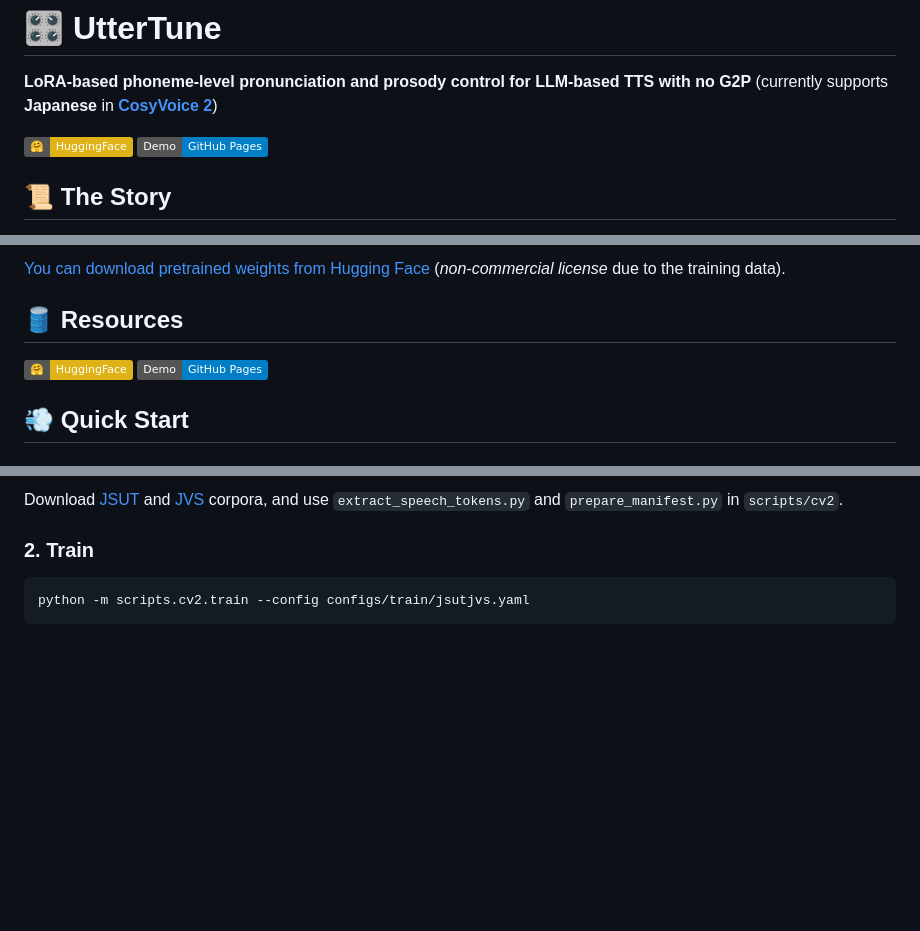
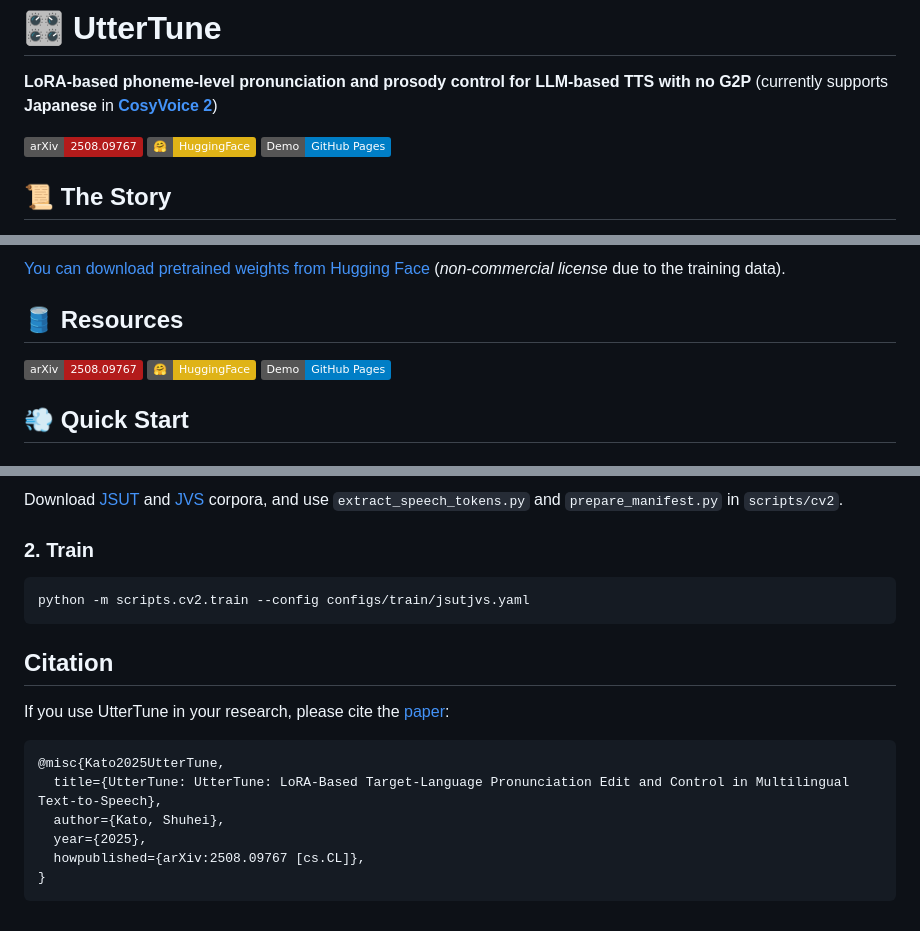
Before and after one commit to shuheikatoinfo/UtterTune, a Markdown page: README.md, 3 parts joined by grey strips. GitHub-like rendering; badges without logos; blank space fills up the shorter version.

Commit message:
Add link to the paper & citation

````diff
--- a/README.md
+++ b/README.md
@@ -1,7 +1,7 @@
 # 🎛️ UtterTune
 **LoRA-based phoneme-level pronunciation and prosody control for LLM-based TTS with no G2P** (currently supports **Japanese** in **[CosyVoice 2](https://github.com/FunAudioLLM/CosyVoice)**)
 
-<!-- [![arXiv](https://img.shields.io/badge/arXiv-2501.xxxxx-b31b1b.svg)](https://arxiv.org/abs/2501.xxxxx) -->
+[![arXiv](https://img.shields.io/badge/arXiv-2508.09767-b31b1b.svg)](https://www.arxiv.org/abs/2508.09767)
 [![Hugging Face](https://img.shields.io/badge/%F0%9F%A4%97-HuggingFace-yellow)](https://huggingface.co/shuheikatoinfo/UtterTune-CosyVoice2-ja-JSUTJVS)
 [![Static Demo](https://img.shields.io/badge/Demo-GitHub%20Pages-blue)](https://shuheikatoinfo.github.io/UtterTune)
 <!-- [![Interactive Demo](https://img.shields.io/badge/Demo-Gradio-orange)](https://gradio.app/g/your-username/UtterTune) -->
@@ -32,7 +32,7 @@ Because you only need LoRA for the target language.
 [You can download pretrained weights from Hugging Face](https://huggingface.co/shuheikatoinfo/UtterTune-CosyVoice2-ja-JSUTJVS) (*non-commercial license* due to the training data).
 
 ## 🛢️ Resources
-<!-- [![arXiv](https://img.shields.io/badge/arXiv-2501.xxxxx-b31b1b.svg)](https://arxiv.org/abs/2501.xxxxx) -->
+[![arXiv](https://img.shields.io/badge/arXiv-2508.09767-b31b1b.svg)](https://www.arxiv.org/abs/2508.09767)
 [![Hugging Face](https://img.shields.io/badge/%F0%9F%A4%97-HuggingFace-yellow)](https://huggingface.co/shuheikatoinfo/UtterTune-CosyVoice2-ja-JSUTJVS)
 [![Static Demo](https://img.shields.io/badge/Demo-GitHub%20Pages-blue)](https://shuheikatoinfo.github.io/UtterTune)
 <!-- [![Interactive Demo](https://img.shields.io/badge/Demo-Gradio-orange)](https://gradio.app/g/your-username/UtterTune) -->
@@ -108,3 +108,14 @@ Download [JSUT](https://sites.google.com/site/shinnosuketakamichi/publication/js
 ```bash
 python -m scripts.cv2.train --config configs/train/jsutjvs.yaml
 ```
+
+## Citation
+If you use UtterTune in your research, please cite the [paper](https://www.arxiv.org/abs/2508.09767):
+```
+@misc{Kato2025UtterTune,
+  title={UtterTune: UtterTune: LoRA-Based Target-Language Pronunciation Edit and Control in Multilingual Text-to-Speech},
+  author={Kato, Shuhei},
+  year={2025},
+  howpublished={arXiv:2508.09767 [cs.CL]},
+}
+```
````
